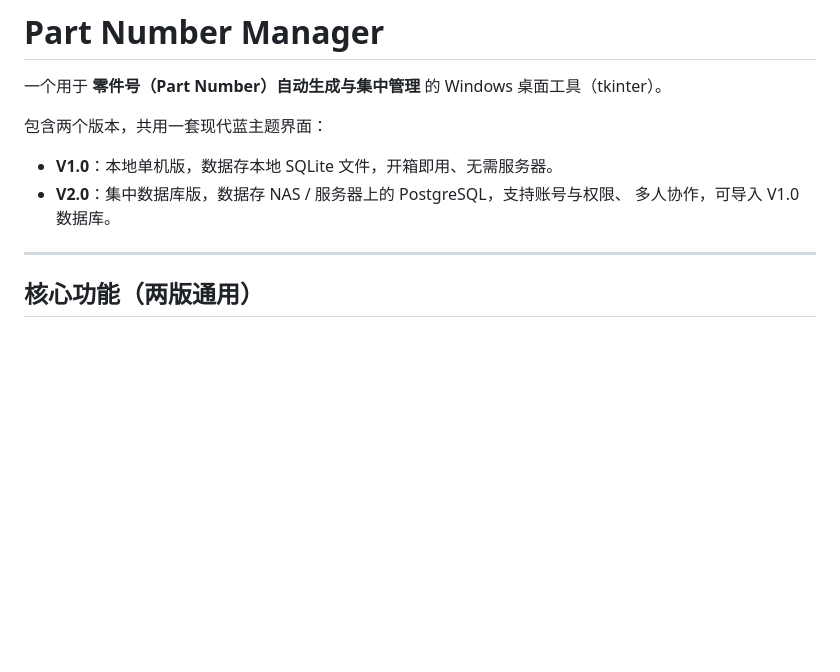
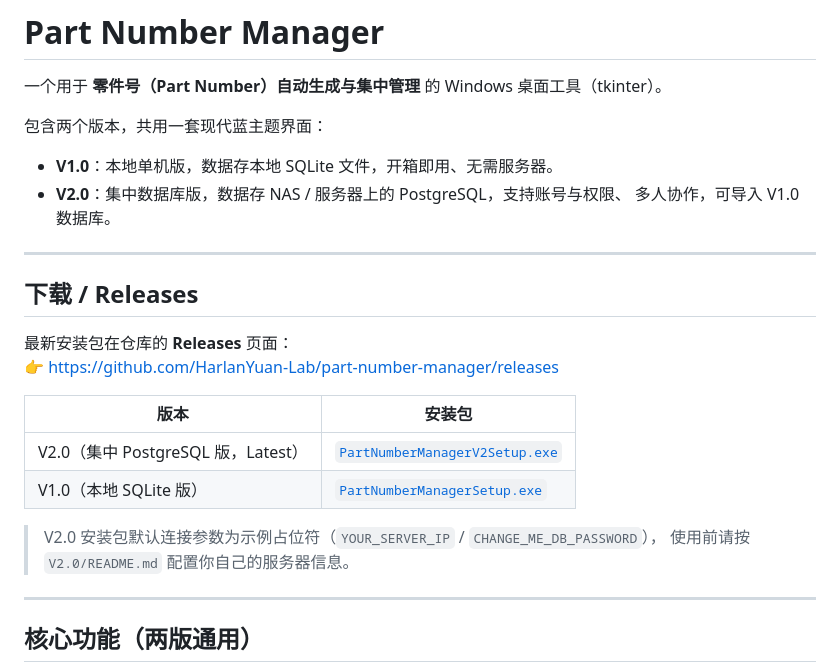
Before and after one commit to HarlanYuan-Lab/part-number-manager, a Markdown page: README.md, the part around the change. Drawn GitHub-style; blank space fills up the shorter version.

Commit message:
Add Downloads/Releases section; include app icon for buildable repo

```diff
--- a/README.md
+++ b/README.md
@@ -7,6 +7,21 @@
 - **V1.0**：本地单机版，数据存本地 SQLite 文件，开箱即用、无需服务器。
 - **V2.0**：集中数据库版，数据存 NAS / 服务器上的 PostgreSQL，支持账号与权限、
   多人协作，可导入 V1.0 数据库。
+
+---
+
+## 下载 / Releases
+
+最新安装包在仓库的 **Releases** 页面：
+👉 https://github.com/HarlanYuan-Lab/part-number-manager/releases
+
+| 版本 | 安装包 |
+|---|---|
+| V2.0（集中 PostgreSQL 版，Latest） | [`PartNumberManagerV2Setup.exe`](https://github.com/HarlanYuan-Lab/part-number-manager/releases/download/v2.0.0/PartNumberManagerV2Setup.exe) |
+| V1.0（本地 SQLite 版） | [`PartNumberManagerSetup.exe`](https://github.com/HarlanYuan-Lab/part-number-manager/releases/download/v1.0.0/PartNumberManagerSetup.exe) |
+
+> V2.0 安装包默认连接参数为示例占位符（`YOUR_SERVER_IP` / `CHANGE_ME_DB_PASSWORD`），
+> 使用前请按 `V2.0/README.md` 配置你自己的服务器信息。
 
 ---
 
```
